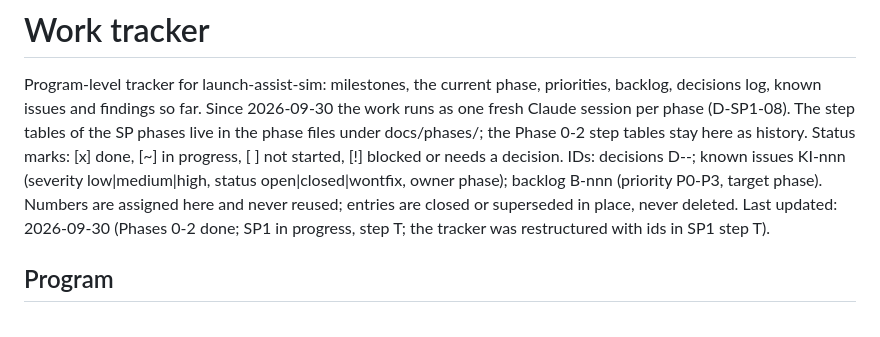
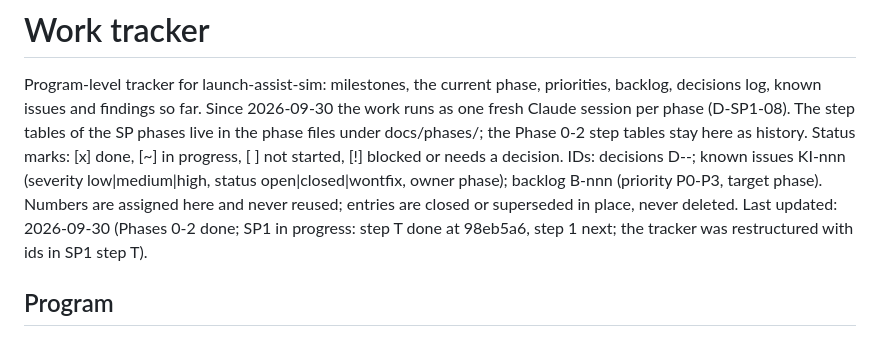
Before and after one commit to khoks/RocketLaunchOptimizationSimulator, a Markdown page: TODO.md, the part around the change. Rendered like a GitHub page.

```diff
--- a/TODO.md
+++ b/TODO.md
@@ -8,7 +8,7 @@ Status marks: [x] done, [~] in progress, [ ] not started, [!] blocked or needs a
 IDs: decisions D-<phase>-<nn>; known issues KI-nnn (severity low|medium|high, status
 open|closed|wontfix, owner phase); backlog B-nnn (priority P0-P3, target phase). Numbers are
 assigned here and never reused; entries are closed or superseded in place, never deleted.
-Last updated: 2026-09-30 (Phases 0-2 done; SP1 in progress, step T; the tracker was restructured with ids in SP1 step T).
+Last updated: 2026-09-30 (Phases 0-2 done; SP1 in progress: step T done at 98eb5a6, step 1 next; the tracker was restructured with ids in SP1 step T).
 
 ## Program
 
```
Also changed, not shown: docs/phases/SP1-fuel-offload-planar.md (+4 -1 lines).
